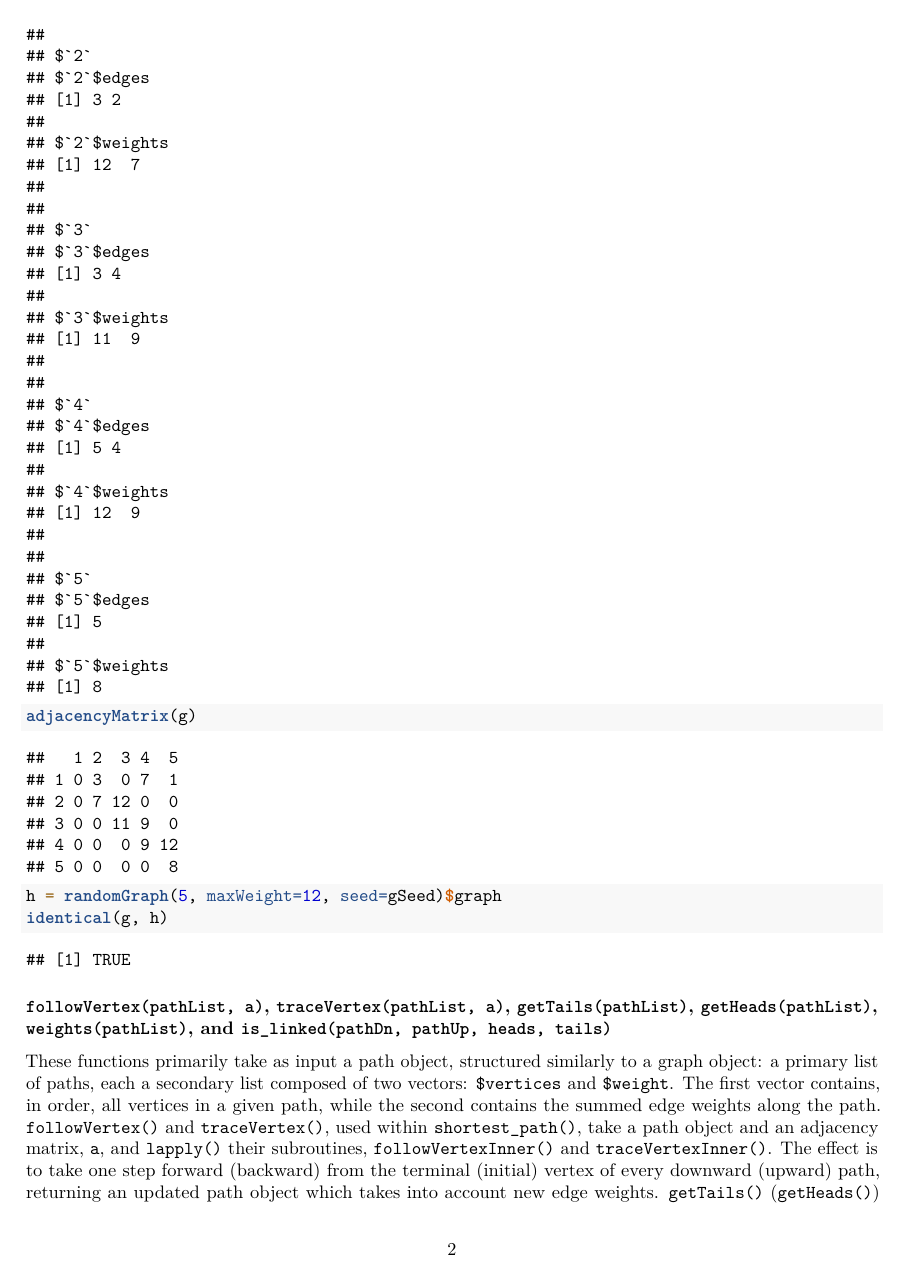
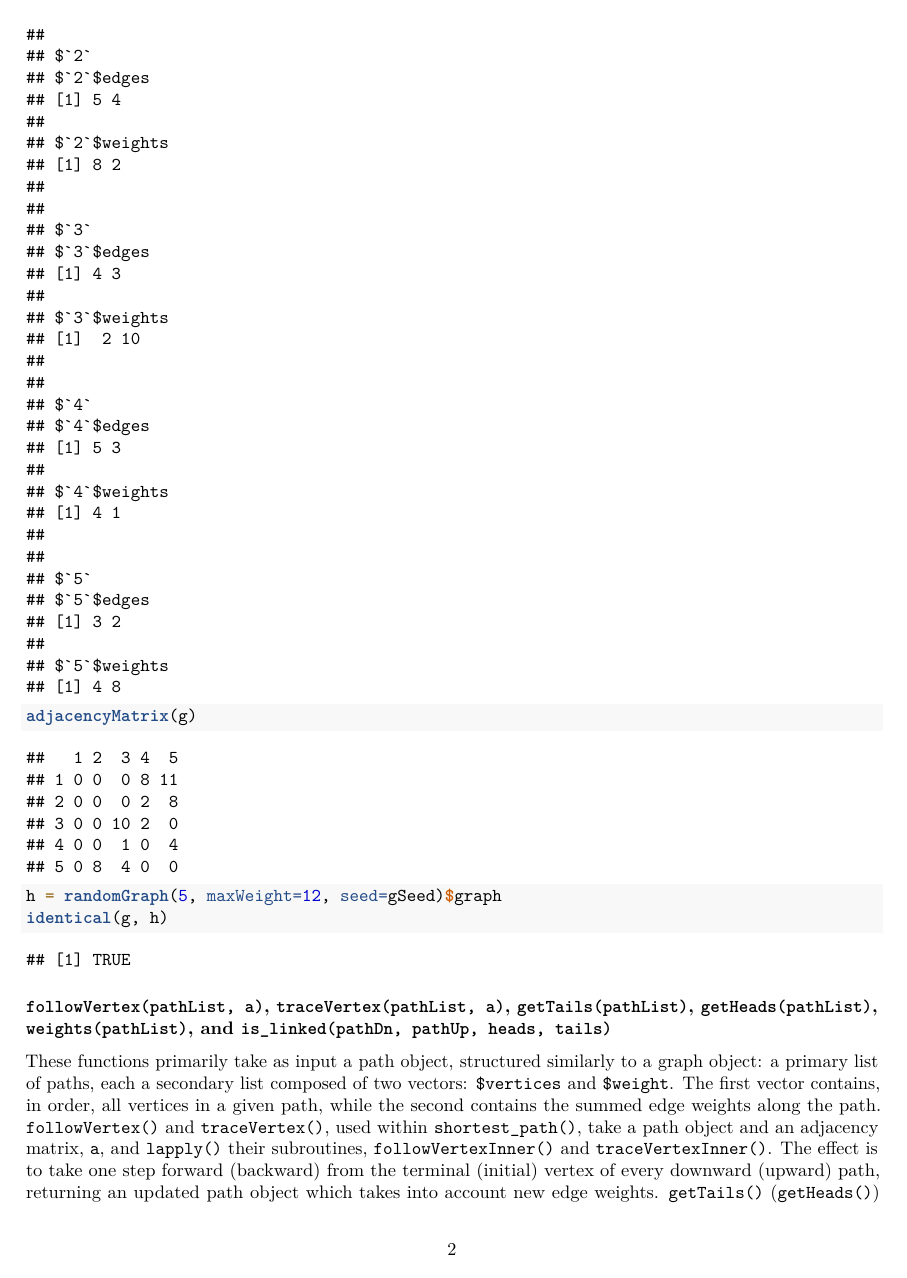
Before and after one commit to Darienzhangyy/Graphs_Data-Structure-and-Algorithms, an R Markdown document (hw1.Rmd): page 2 of 6. Rendered offline with R 4.5, knitr and Pandoc, then LaTeX, with nearby package versions; some code elsewhere in the file could not run offline.

Commit message:
Update hw1.Rmd
set seed

````diff
--- a/hw1.Rmd
+++ b/hw1.Rmd
@@ -6,6 +6,7 @@ Homework 1 - Eclectic Eagle Scouts
 
 ```{r, echo=F}
 source('graph.R')
+set.seed(31415)
 ```
 
 ## Auxiliary functions
````
